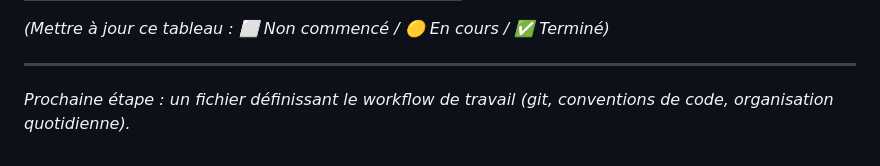
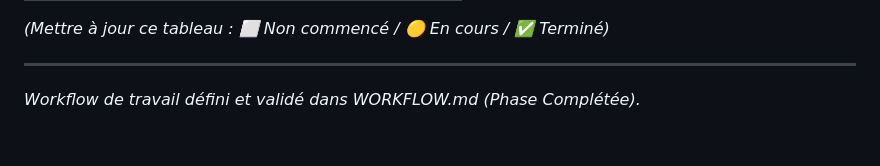
Before and after one commit to Alonesmart/TASKMANAGER, a Markdown page: demarche.md, the part around the change. Drawn GitHub-style.

```diff
--- a/demarche.md
+++ b/demarche.md
@@ -285,4 +285,4 @@ Ce document est la feuille de route officielle du projet. Chaque phase est déco
 
 ---
 
-*Prochaine étape : un fichier définissant le workflow de travail (git, conventions de code, organisation quotidienne).*
+*Workflow de travail défini et validé dans WORKFLOW.md (Phase Complétée).*
```
Also changed, not shown: WORKFLOW.md (added, +68 -0 lines), contexte.md (+2 -0 lines).
